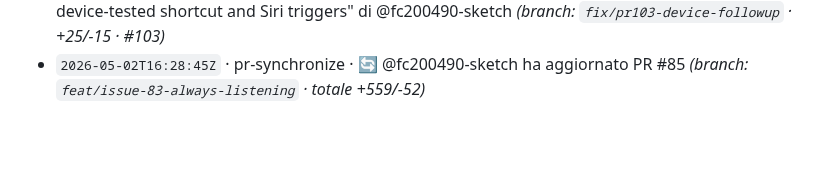
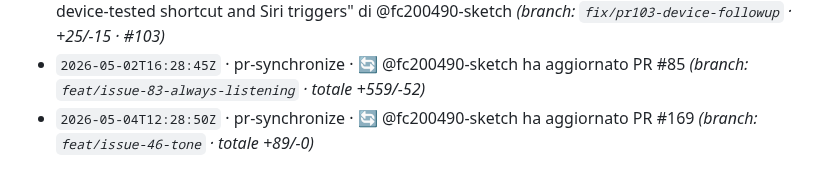
Before and after one commit to Building-addicts/GIGI, a Markdown page: docs/memory/ACTIVITY_LOG.md, the part around the change. Rendered like a GitHub page; blank space fills up the shorter version.

Commit message:
log(auto): - `2026-05-04T12:28:50Z` · pr-synchronize · 🔄 @fc200490-sketch ha

```diff
--- a/docs/memory/ACTIVITY_LOG.md
+++ b/docs/memory/ACTIVITY_LOG.md
@@ -169,3 +169,4 @@
 - `2026-05-02T16:11:05Z` · pr-opened · 📤 @fc200490-sketch ha aperto PR #165: "fix(ios): align PR 103 device-tested shortcut and Siri triggers" _(branch: `fix/pr103-device-followup` · 1 commit · +25/-15 · 6 file · #161)_
 - `2026-05-02T16:12:42Z` · pr-merged · 🎉 @fc200490-sketch ha mergiato PR #165 "fix(ios): align PR 103 device-tested shortcut and Siri triggers" di @fc200490-sketch _(branch: `fix/pr103-device-followup` · +25/-15 · #103)_
 - `2026-05-02T16:28:45Z` · pr-synchronize · 🔄 @fc200490-sketch ha aggiornato PR #85 _(branch: `feat/issue-83-always-listening` · totale +559/-52)_
+- `2026-05-04T12:28:50Z` · pr-synchronize · 🔄 @fc200490-sketch ha aggiornato PR #169 _(branch: `feat/issue-46-tone` · totale +89/-0)_
```
